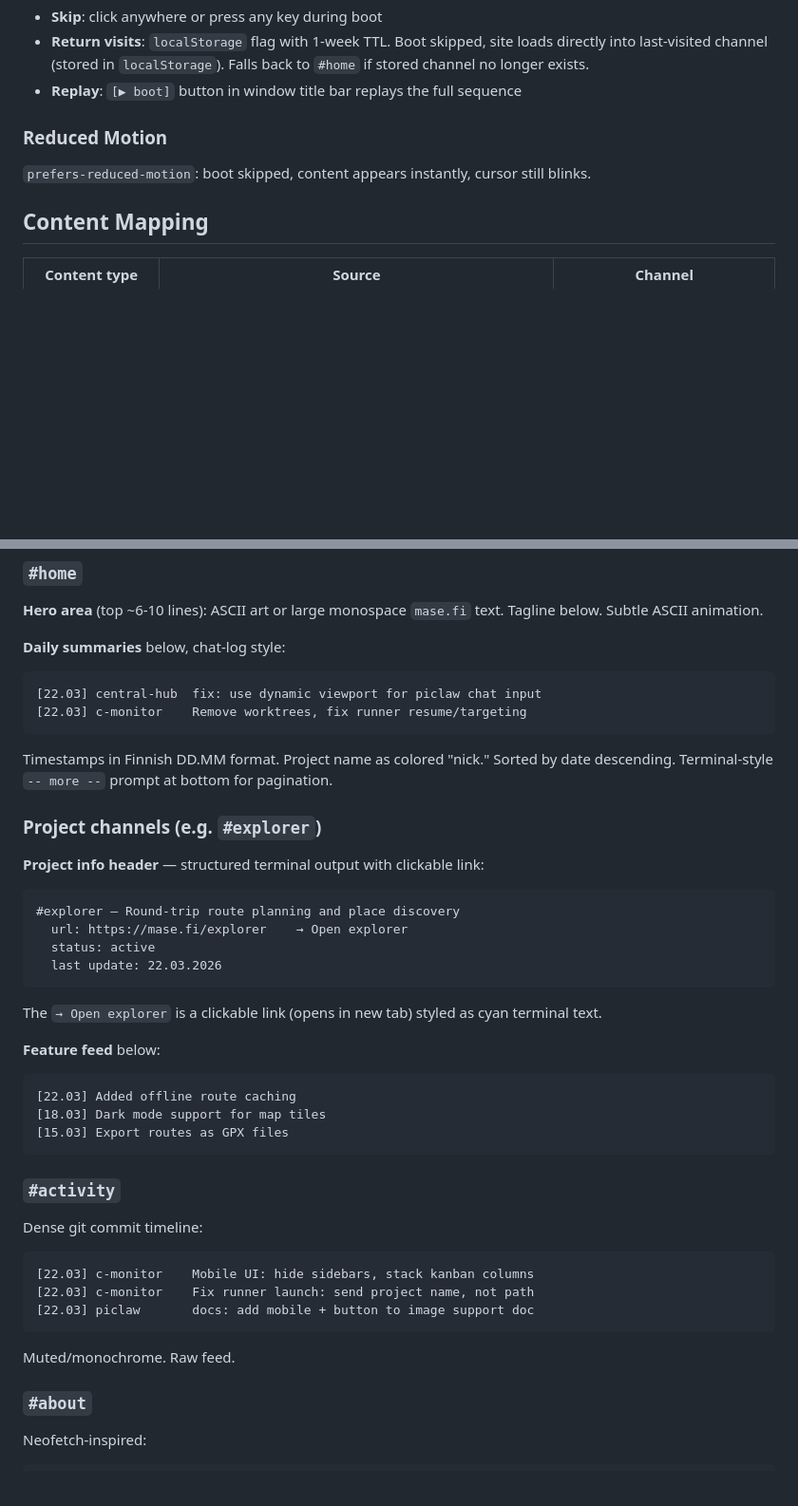
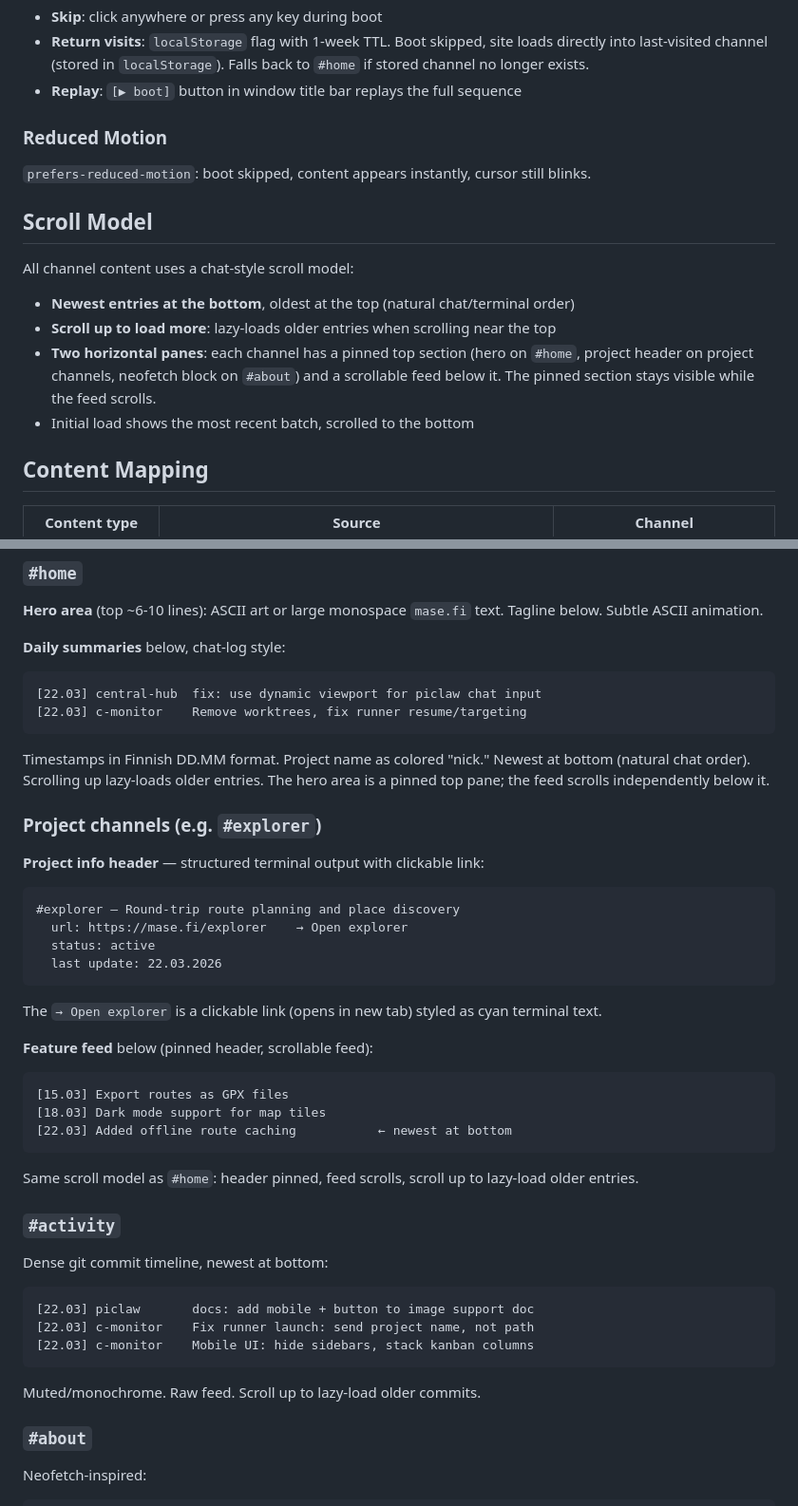
Before and after one commit to myaiexp/mase.fi, a Markdown page: .claude/plans/2026-03-23-irc-terminal-redesign.md, 2 parts joined by grey strips. Shown at 95% size. GitHub-like rendering; blank space fills up the shorter version.

Commit message:
Update spec: chat-style scroll model with lazy loading
Replace pagination with newest-at-bottom scroll, lazy-load older
entries on scroll up, pinned header sections per channel.

Co-Authored-By: Claude Opus 4.6 (1M context) <noreply@anthropic.com>

````diff
--- a/.claude/plans/2026-03-23-irc-terminal-redesign.md
+++ b/.claude/plans/2026-03-23-irc-terminal-redesign.md
@@ -112,6 +112,14 @@ The UI IS the final output of the boot process — one continuous rendering, not
 
 `prefers-reduced-motion`: boot skipped, content appears instantly, cursor still blinks.
 
+## Scroll Model
+
+All channel content uses a chat-style scroll model:
+- **Newest entries at the bottom**, oldest at the top (natural chat/terminal order)
+- **Scroll up to load more**: lazy-loads older entries when scrolling near the top
+- **Two horizontal panes**: each channel has a pinned top section (hero on `#home`, project header on project channels, neofetch block on `#about`) and a scrollable feed below it. The pinned section stays visible while the feed scrolls.
+- Initial load shows the most recent batch, scrolled to the bottom
+
 ## Content Mapping
 
 | Content type     | Source                         | Channel      |
@@ -133,7 +141,7 @@ The UI IS the final output of the boot process — one continuous rendering, not
 [22.03] c-monitor    Remove worktrees, fix runner resume/targeting
 ```
 
-Timestamps in Finnish DD.MM format. Project name as colored "nick." Sorted by date descending. Terminal-style `-- more --` prompt at bottom for pagination.
+Timestamps in Finnish DD.MM format. Project name as colored "nick." Newest at bottom (natural chat order). Scrolling up lazy-loads older entries. The hero area is a pinned top pane; the feed scrolls independently below it.
 
 ### Project channels (e.g. `#explorer`)
 
@@ -148,25 +156,27 @@ Timestamps in Finnish DD.MM format. Project name as colored "nick." Sorted by da
 
 The `→ Open explorer` is a clickable link (opens in new tab) styled as cyan terminal text.
 
-**Feature feed** below:
+**Feature feed** below (pinned header, scrollable feed):
 
 ```
-[22.03] Added offline route caching
+[15.03] Export routes as GPX files
 [18.03] Dark mode support for map tiles
-[15.03] Export routes as GPX files
+[22.03] Added offline route caching           ← newest at bottom
 ```
+
+Same scroll model as `#home`: header pinned, feed scrolls, scroll up to lazy-load older entries.
 
 ### `#activity`
 
-Dense git commit timeline:
+Dense git commit timeline, newest at bottom:
 
 ```
+[22.03] piclaw       docs: add mobile + button to image support doc
+[22.03] c-monitor    Fix runner launch: send project name, not path
 [22.03] c-monitor    Mobile UI: hide sidebars, stack kanban columns
-[22.03] c-monitor    Fix runner launch: send project name, not path
-[22.03] piclaw       docs: add mobile + button to image support doc
 ```
 
-Muted/monochrome. Raw feed.
+Muted/monochrome. Raw feed. Scroll up to lazy-load older commits.
 
 ### `#about`
 
````
